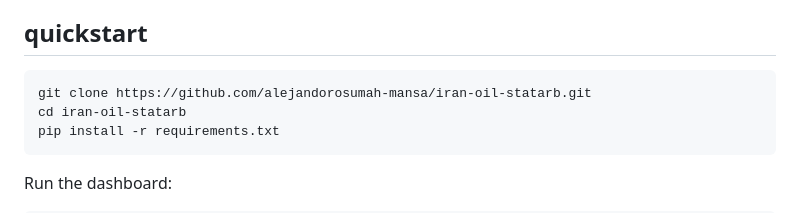
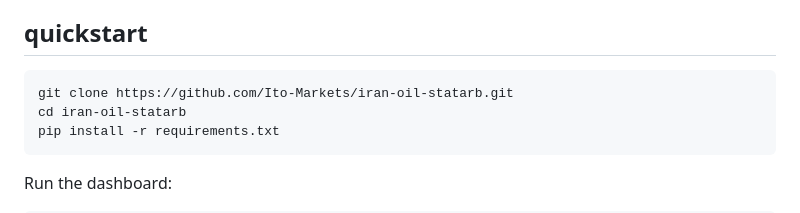
Before and after one commit to alejandorosumah-mansa/iran-oil-statarb, a Markdown page: README.md, the part around the change. GitHub-like rendering.

Commit message:
Update repo URLs to Ito-Markets organization
Co-Authored-By: Claude Opus 4.6 <noreply@anthropic.com>

````diff
--- a/README.md
+++ b/README.md
@@ -56,7 +56,7 @@ Auto-refreshes every 60 seconds.
 ## quickstart
 
 ```bash
-git clone https://github.com/alejandorosumah-mansa/iran-oil-statarb.git
+git clone https://github.com/Ito-Markets/iran-oil-statarb.git
 cd iran-oil-statarb
 pip install -r requirements.txt
 ```
````
Also changed, not shown: article_march14.md (+3 -3 lines).
